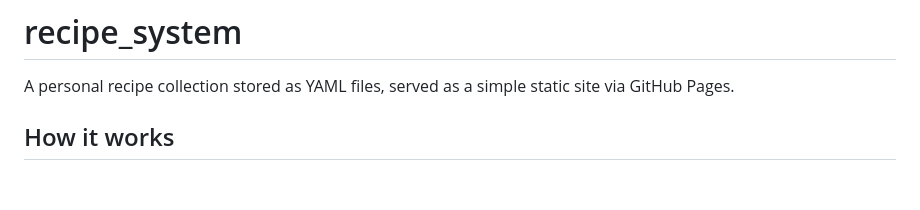
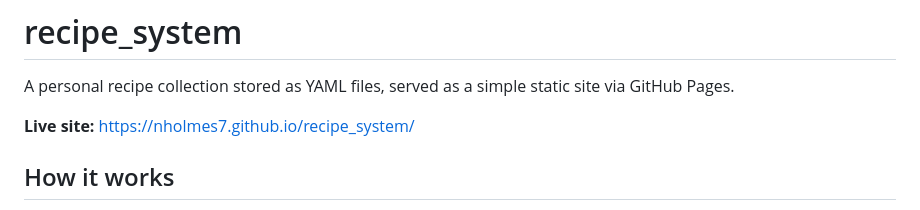
Before and after one commit to nholmes7/recipe_system, a Markdown page: README.md, the part around the change. Rendered like a GitHub page; blank space fills up the shorter version.

Commit message:
docs: link the live GitHub Pages site in README
The README explained the architecture but never actually said where
to go to see the recipe index in a browser.

Co-Authored-By: Claude Sonnet 5 <noreply@anthropic.com>

```diff
--- a/README.md
+++ b/README.md
@@ -1,6 +1,8 @@
 # recipe_system
 
 A personal recipe collection stored as YAML files, served as a simple static site via GitHub Pages.
+
+**Live site:** https://nholmes7.github.io/recipe_system/
 
 ## How it works
 
```
